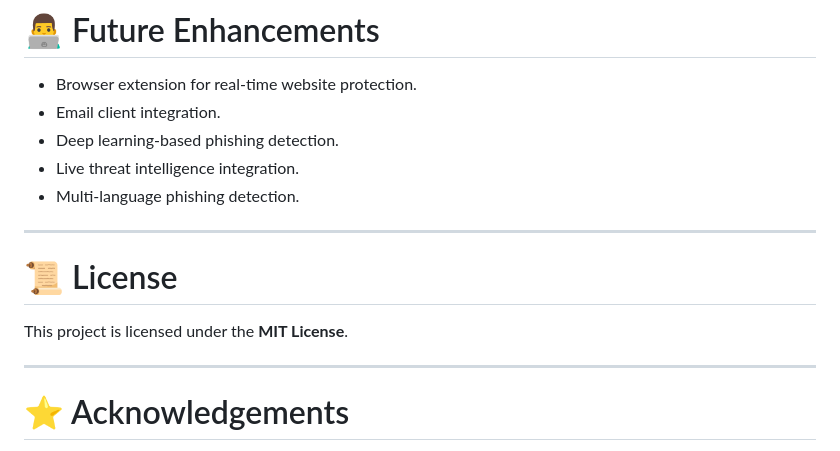
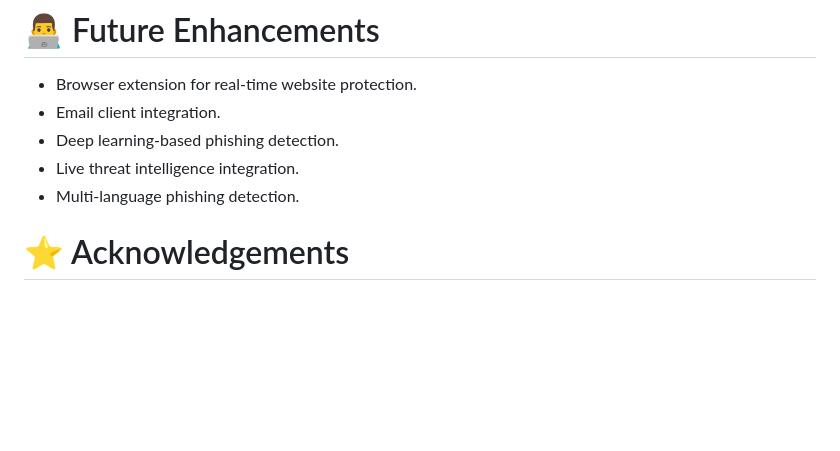
Before and after one commit to asritha-chikkala/phishing, a Markdown page: README.md, the part around the change. Rendered like a GitHub page; blank space fills up the shorter version.

Commit message:
Remove license section from README
Removed license section from README.

```diff
--- a/README.md
+++ b/README.md
@@ -150,13 +150,7 @@ Phishing-Detection/
 -   Live threat intelligence integration.
 -   Multi-language phishing detection.
 
-------------------------------------------------------------------------
 
-# 📜 License
-
-This project is licensed under the **MIT License**.
-
-------------------------------------------------------------------------
 
 # ⭐ Acknowledgements
 
```
